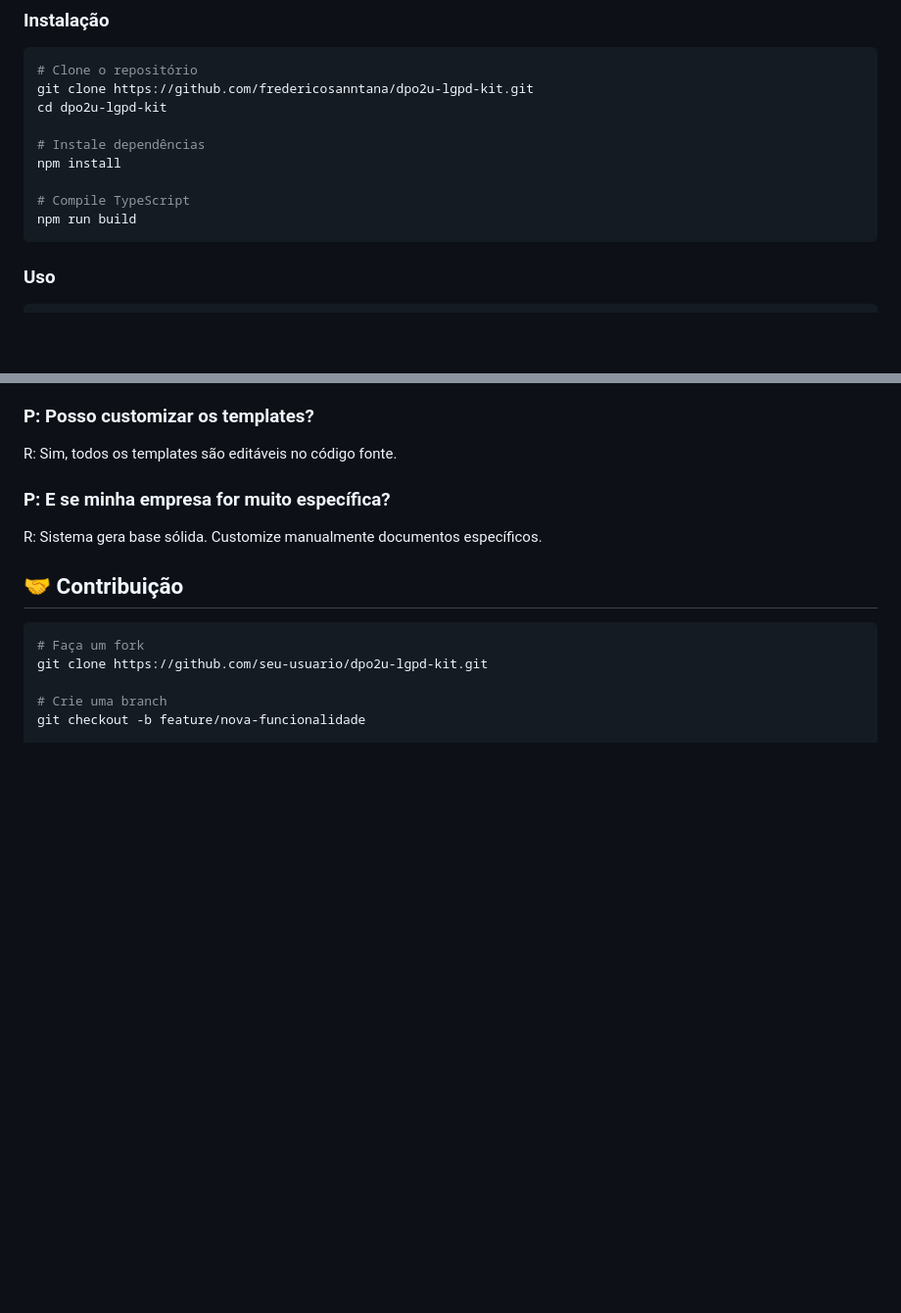
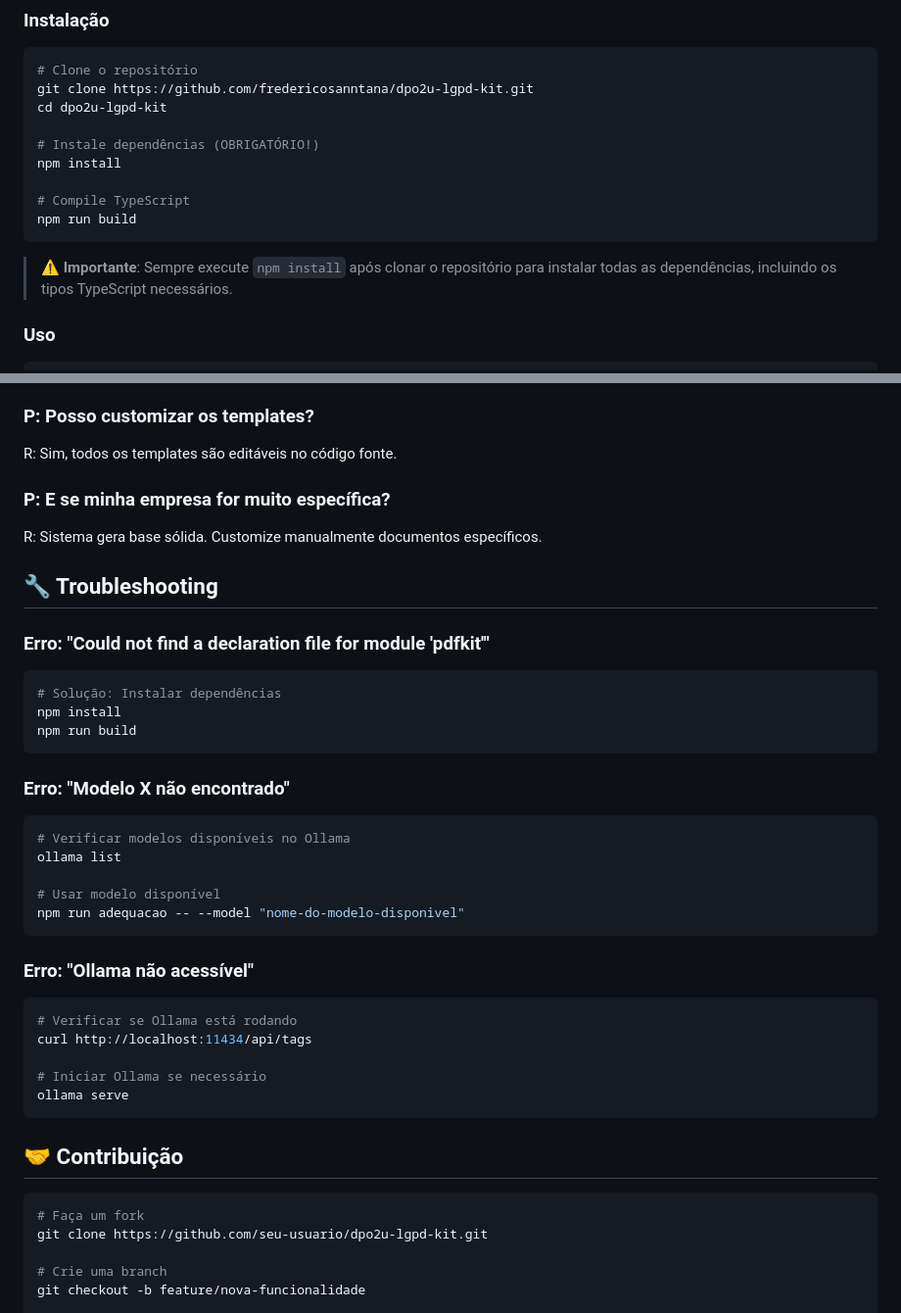
Before and after one commit to fredericosanntana/dpo2u-lgpd-kit, a Markdown page: README.md, 2 parts joined by grey strips. Shown at 98% size. Drawn GitHub-style; blank space fills up the shorter version.

Commit message:
docs: improve installation instructions and add troubleshooting
📚 Emphasize npm install requirement in installation section
⚠️ Add important warning about dependencies
🔧 Add troubleshooting section for common issues:
  - PDFKit types missing
  - Ollama model not found
  - Ollama connectivity issues

🤖 Generated with Claude Code

Co-Authored-By: Claude <noreply@anthropic.com>

````diff
--- a/README.md
+++ b/README.md
@@ -57,12 +57,14 @@ ollama serve
 git clone https://github.com/fredericosanntana/dpo2u-lgpd-kit.git
 cd dpo2u-lgpd-kit
 
-# Instale dependências
+# Instale dependências (OBRIGATÓRIO!)
 npm install
 
 # Compile TypeScript
 npm run build
 ```
+
+> ⚠️ **Importante**: Sempre execute `npm install` após clonar o repositório para instalar todas as dependências, incluindo os tipos TypeScript necessários.
 
 ### Uso
 
@@ -244,6 +246,33 @@ R: Sim, todos os templates são editáveis no código fonte.
 ### **P: E se minha empresa for muito específica?**
 R: Sistema gera base sólida. Customize manualmente documentos específicos.
 
+## 🔧 Troubleshooting
+
+### **Erro: "Could not find a declaration file for module 'pdfkit'"**
+```bash
+# Solução: Instalar dependências
+npm install
+npm run build
+```
+
+### **Erro: "Modelo X não encontrado"**
+```bash
+# Verificar modelos disponíveis no Ollama
+ollama list
+
+# Usar modelo disponível
+npm run adequacao -- --model "nome-do-modelo-disponivel"
+```
+
+### **Erro: "Ollama não acessível"**
+```bash
+# Verificar se Ollama está rodando
+curl http://localhost:11434/api/tags
+
+# Iniciar Ollama se necessário
+ollama serve
+```
+
 ## 🤝 Contribuição
 
 ```bash
````
